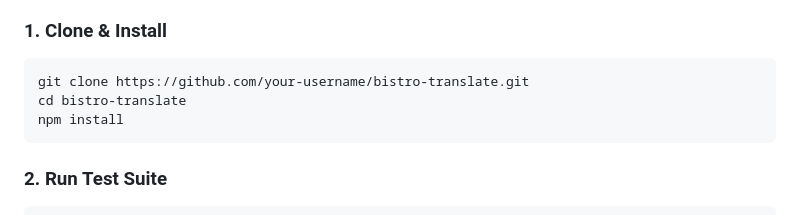
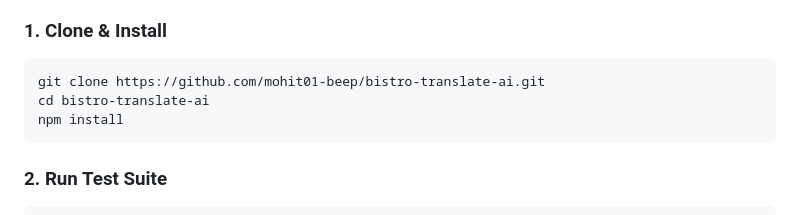
Before and after one commit to mohit01-beep/bistro-translate-ai, a Markdown page: README.md, the part around the change. GitHub-like rendering.

Commit message:
docs: update repository links to point to mohit01-beep/bistro-translate-ai

````diff
--- a/README.md
+++ b/README.md
@@ -112,8 +112,8 @@ The DEV Challenge prompt asks: *"Why does open innovation matter for what you bu
 
 ### 1. Clone & Install
 ```bash
-git clone https://github.com/your-username/bistro-translate.git
-cd bistro-translate
+git clone https://github.com/mohit01-beep/bistro-translate-ai.git
+cd bistro-translate-ai
 npm install
 ```
 
````
Also changed, not shown: DEV_POST.md (+1 -1 lines).
